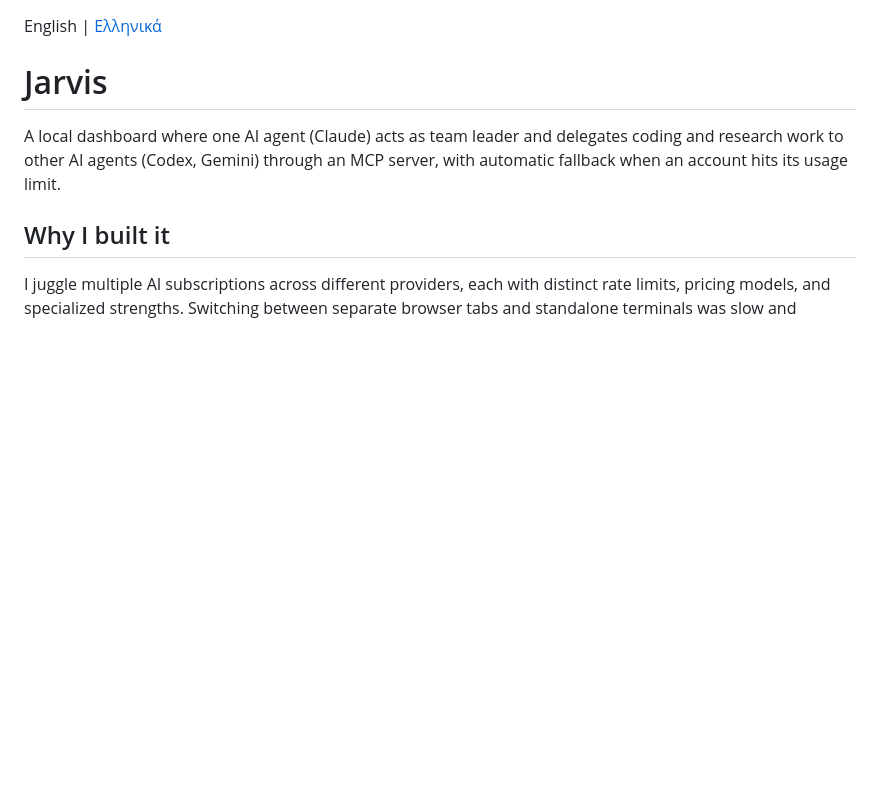
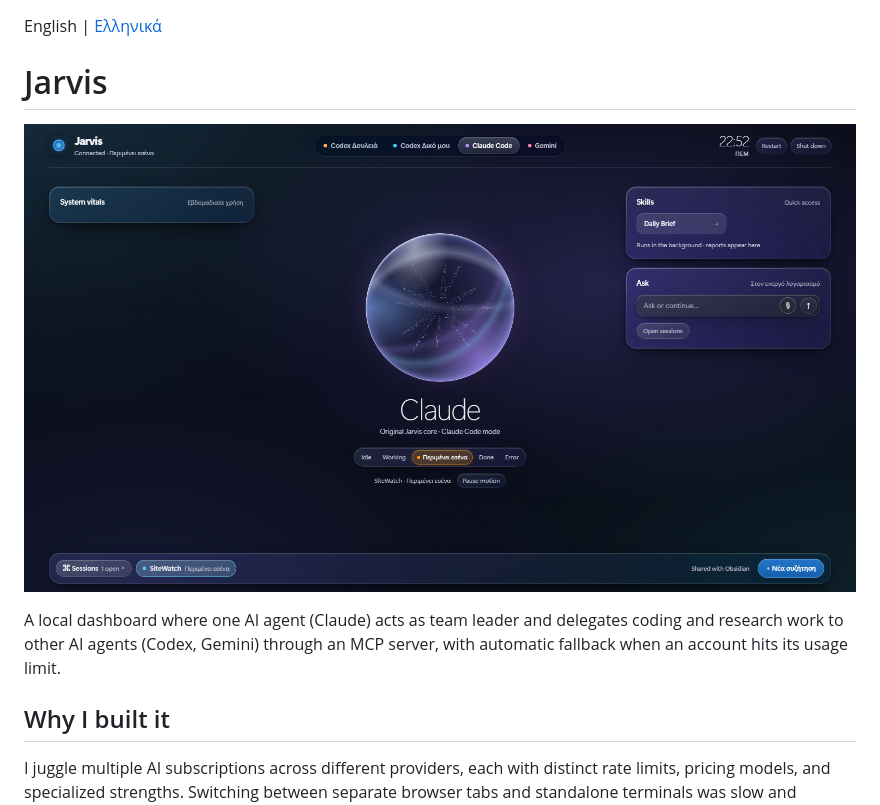
Before and after one commit to Bogrinho/jarvis, a Markdown page: README.md, the part around the change. Rendered like a GitHub page; pictures changed too: docs/screenshot.png (added); blank space fills up the shorter version.

Commit message:
docs: add dashboard screenshot to README
Co-Authored-By: Claude Opus 5.5 <noreply@anthropic.com>

```diff
--- a/README.md
+++ b/README.md
@@ -1,6 +1,8 @@
 English | [Ελληνικά](README.el.md)
 
 # Jarvis
+
+![Jarvis dashboard](docs/screenshot.png)
 
 A local dashboard where one AI agent (Claude) acts as team leader and delegates coding and research work to other AI agents (Codex, Gemini) through an MCP server, with automatic fallback when an account hits its usage limit.
 
```
